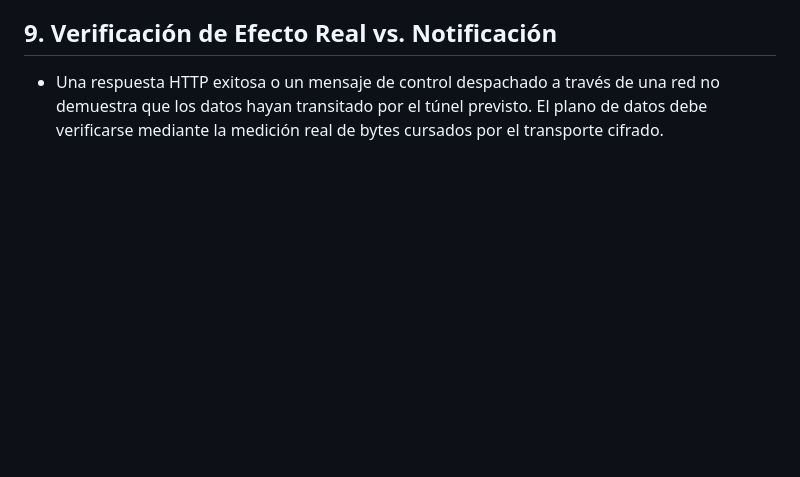
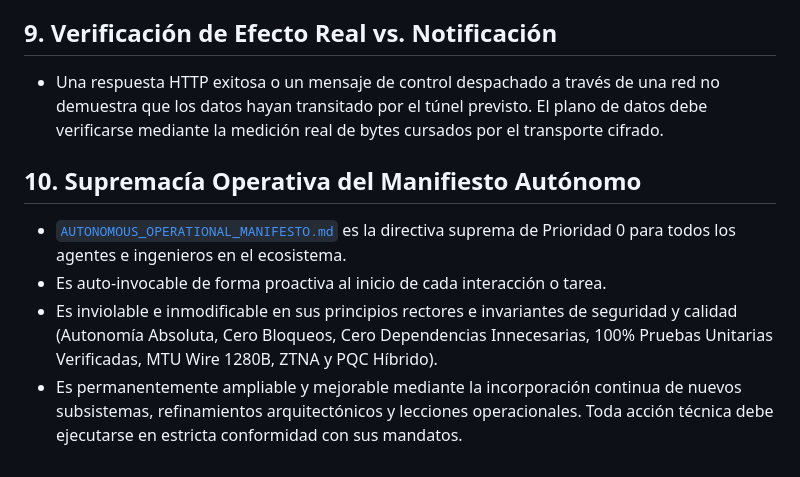
Before and after one commit to galleguillosdavid-coder/Ipvn7-10, a Markdown page: engineering-knowledge/CONSTITUTION.md, the part around the change. GitHub-like rendering; blank space fills up the shorter version.

```diff
--- a/engineering-knowledge/CONSTITUTION.md
+++ b/engineering-knowledge/CONSTITUTION.md
@@ -37,3 +37,9 @@ Esta Constitución define los principios fundamentales que ninguna tarea, desarr
 
 ## 9. Verificación de Efecto Real vs. Notificación
 - Una respuesta HTTP exitosa o un mensaje de control despachado a través de una red no demuestra que los datos hayan transitado por el túnel previsto. El plano de datos debe verificarse mediante la medición real de bytes cursados por el transporte cifrado.
+
+## 10. Supremacía Operativa del Manifiesto Autónomo
+- [`AUTONOMOUS_OPERATIONAL_MANIFESTO.md`](file:///c:/Users/Frondabrick/Desktop/dvd/Ipv7/ipvn7-10/AUTONOMOUS_OPERATIONAL_MANIFESTO.md) es la directiva suprema de Prioridad 0 para todos los agentes e ingenieros en el ecosistema.
+- Es auto-invocable de forma proactiva al inicio de cada interacción o tarea.
+- Es inviolable e inmodificable en sus principios rectores e invariantes de seguridad y calidad (Autonomía Absoluta, Cero Bloqueos, Cero Dependencias Innecesarias, 100% Pruebas Unitarias Verificadas, MTU Wire 1280B, ZTNA y PQC Híbrido).
+- Es permanentemente ampliable y mejorable mediante la incorporación continua de nuevos subsistemas, refinamientos arquitectónicos y lecciones operacionales. Toda acción técnica debe ejecutarse en estricta conformidad con sus mandatos.
```
Also changed, not shown: AUTONOMOUS_OPERATIONAL_MANIFESTO.md (+8 -0 lines), README.md (+6 -4 lines).
